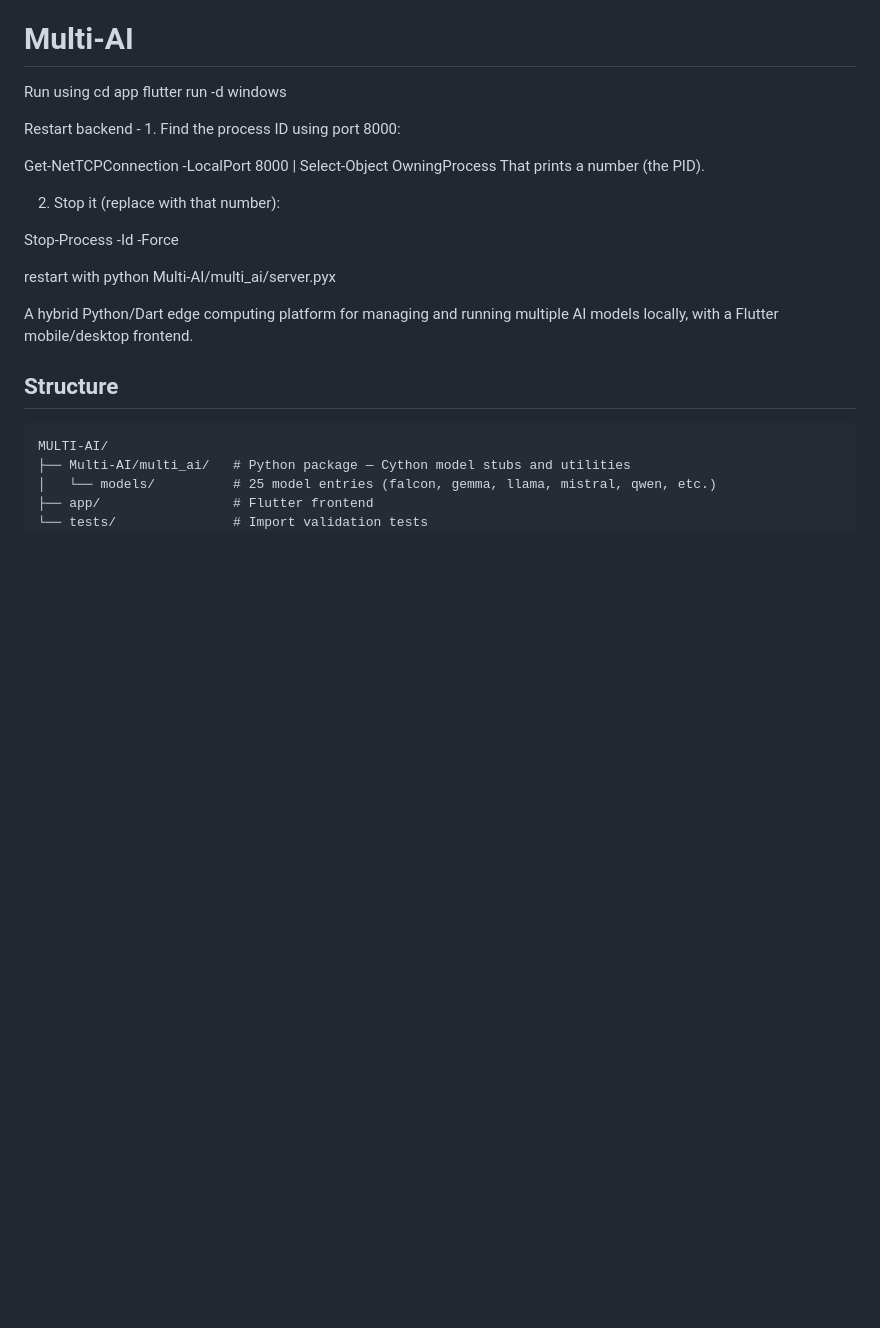
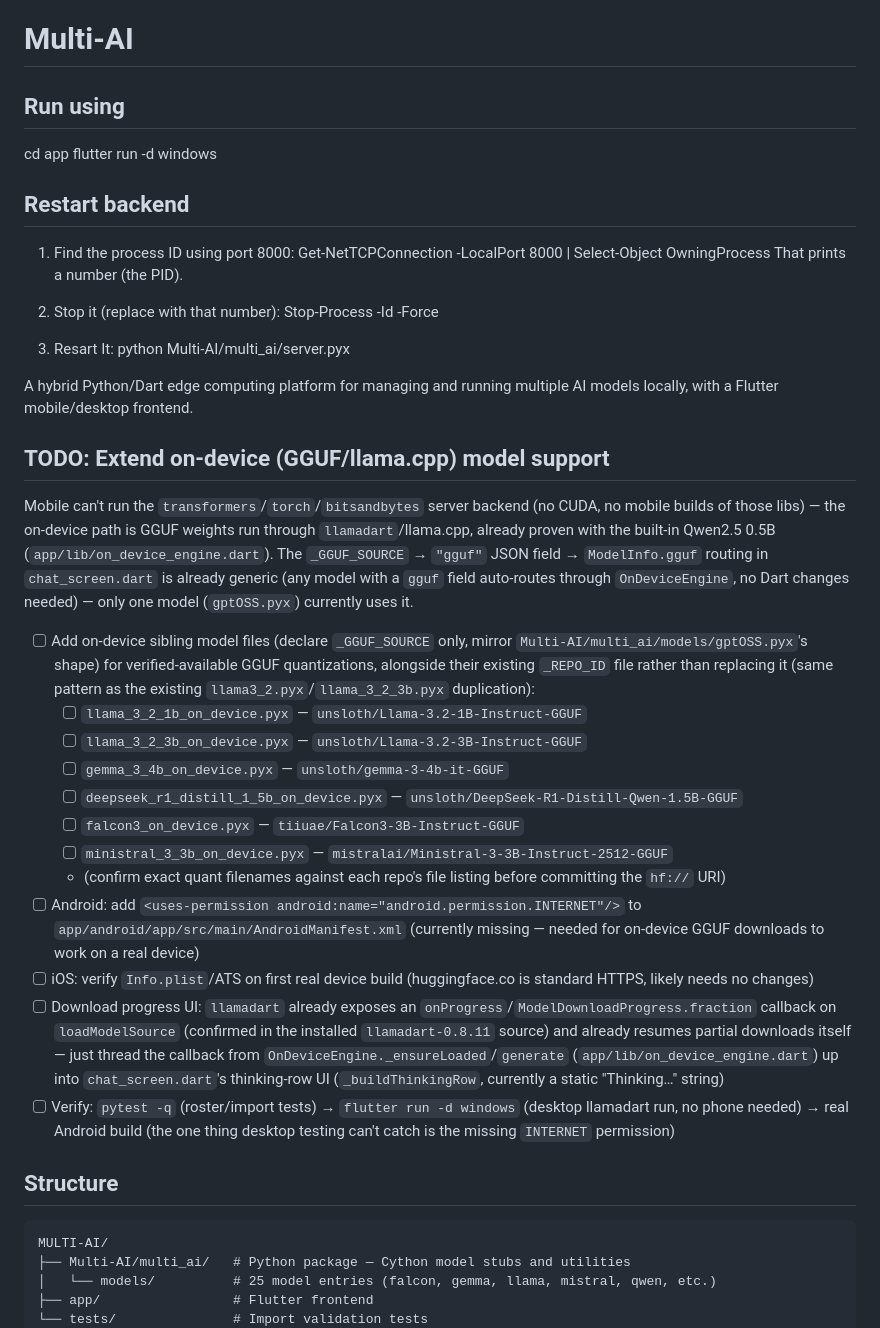
Before and after one commit to CAJ654/MULTI-AI, a Markdown page: README.md, the part around the change. Drawn GitHub-style; blank space fills up the shorter version.

Commit message:
README TODOs updated

```diff
--- a/README.md
+++ b/README.md
@@ -11,25 +11,39 @@ Frontend dev tools
 The Sims: Famous for its incredibly bizarre loading messages like "Reticulating splines," "Generating emotional turbulence," and "Cajoling llamas."Slack: Rotates through uplifting quotes, community tips, or custom witty greetings added by your workplace workspace admin while loading the application.Discord: Rotates through quirky, millennial-humor status text like "Rerouting power to warp drive," "Knitting sweaters," and "Watering the digital plants."
 
 # Multi-AI
-Run using
+## Run using
 cd app
 flutter run -d windows
 
-Restart backend - 1. Find the process ID using port 8000:
-
-
+## Restart backend
+1. Find the process ID using port 8000:
 Get-NetTCPConnection -LocalPort 8000 | Select-Object OwningProcess
 That prints a number (the PID).
 
 2. Stop it (replace <PID> with that number):
-
-
 Stop-Process -Id <PID> -Force
 
-
-restart with python Multi-AI/multi_ai/server.pyx
+3. Resart It:
+python Multi-AI/multi_ai/server.pyx
 
 A hybrid Python/Dart edge computing platform for managing and running multiple AI models locally, with a Flutter mobile/desktop frontend.
+
+## TODO: Extend on-device (GGUF/llama.cpp) model support
+
+Mobile can't run the `transformers`/`torch`/`bitsandbytes` server backend (no CUDA, no mobile builds of those libs) — the on-device path is GGUF weights run through `llamadart`/llama.cpp, already proven with the built-in Qwen2.5 0.5B (`app/lib/on_device_engine.dart`). The `_GGUF_SOURCE` → `"gguf"` JSON field → `ModelInfo.gguf` routing in `chat_screen.dart` is already generic (any model with a `gguf` field auto-routes through `OnDeviceEngine`, no Dart changes needed) — only one model (`gptOSS.pyx`) currently uses it.
+
+- [ ] Add on-device sibling model files (declare `_GGUF_SOURCE` only, mirror `Multi-AI/multi_ai/models/gptOSS.pyx`'s shape) for verified-available GGUF quantizations, alongside their existing `_REPO_ID` file rather than replacing it (same pattern as the existing `llama3_2.pyx`/`llama_3_2_3b.pyx` duplication):
+  - [ ] `llama_3_2_1b_on_device.pyx` — `unsloth/Llama-3.2-1B-Instruct-GGUF`
+  - [ ] `llama_3_2_3b_on_device.pyx` — `unsloth/Llama-3.2-3B-Instruct-GGUF`
+  - [ ] `gemma_3_4b_on_device.pyx` — `unsloth/gemma-3-4b-it-GGUF`
+  - [ ] `deepseek_r1_distill_1_5b_on_device.pyx` — `unsloth/DeepSeek-R1-Distill-Qwen-1.5B-GGUF`
+  - [ ] `falcon3_on_device.pyx` — `tiiuae/Falcon3-3B-Instruct-GGUF`
+  - [ ] `ministral_3_3b_on_device.pyx` — `mistralai/Ministral-3-3B-Instruct-2512-GGUF`
+  - (confirm exact quant filenames against each repo's file listing before committing the `hf://` URI)
+- [ ] Android: add `<uses-permission android:name="android.permission.INTERNET"/>` to `app/android/app/src/main/AndroidManifest.xml` (currently missing — needed for on-device GGUF downloads to work on a real device)
+- [ ] iOS: verify `Info.plist`/ATS on first real device build (huggingface.co is standard HTTPS, likely needs no changes)
+- [ ] Download progress UI: `llamadart` already exposes an `onProgress`/`ModelDownloadProgress.fraction` callback on `loadModelSource` (confirmed in the installed `llamadart-0.8.11` source) and already resumes partial downloads itself — just thread the callback from `OnDeviceEngine._ensureLoaded`/`generate` (`app/lib/on_device_engine.dart`) up into `chat_screen.dart`'s thinking-row UI (`_buildThinkingRow`, currently a static "Thinking…" string)
+- [ ] Verify: `pytest -q` (roster/import tests) → `flutter run -d windows` (desktop llamadart run, no phone needed) → real Android build (the one thing desktop testing can't catch is the missing `INTERNET` permission)
 
 ## Structure
 
```
